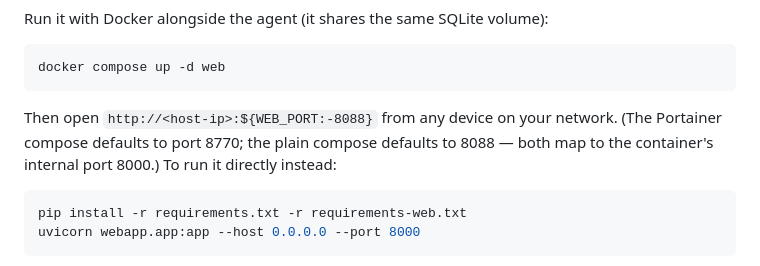
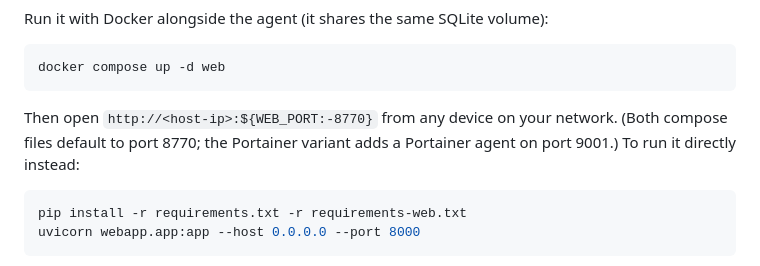
Before and after one commit to elgansayer/workout-agent, a Markdown page: README.md, the part around the change. GitHub-like rendering.

````diff
--- a/README.md
+++ b/README.md
@@ -277,9 +277,9 @@ Run it with Docker alongside the agent (it shares the same SQLite volume):
 docker compose up -d web
 ```
 
-Then open `http://<host-ip>:${WEB_PORT:-8088}` from any device on your
-network. (The Portainer compose defaults to port 8770; the plain compose
-defaults to 8088 — both map to the container's internal port 8000.) To run
+Then open `http://<host-ip>:${WEB_PORT:-8770}` from any device on your
+network. (Both compose files default to port 8770; the Portainer variant
+adds a Portainer agent on port 9001.) To run
 it directly instead:
 
 ```bash
````
Also changed, not shown: AGENTS.md (+27 -21 lines).
